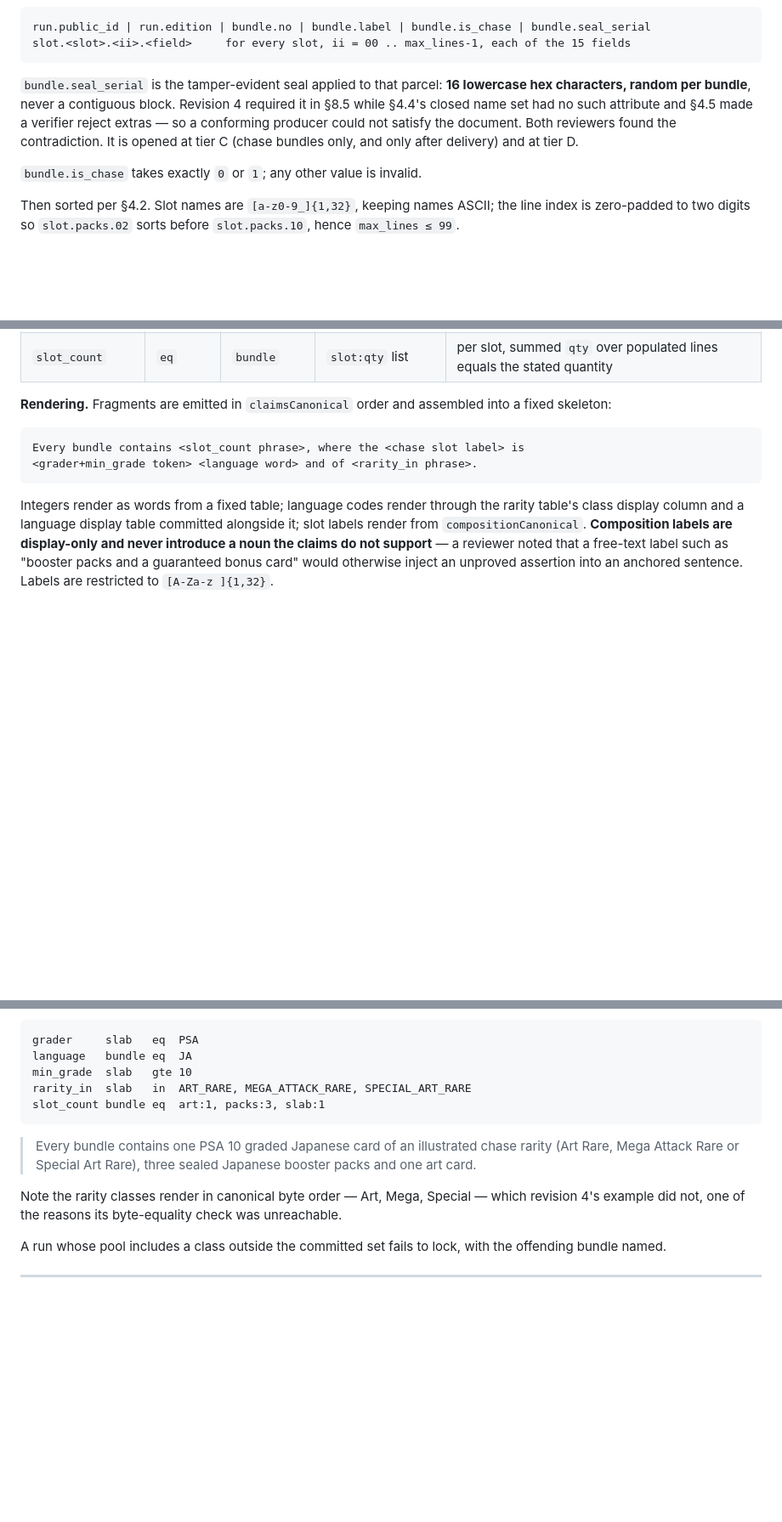
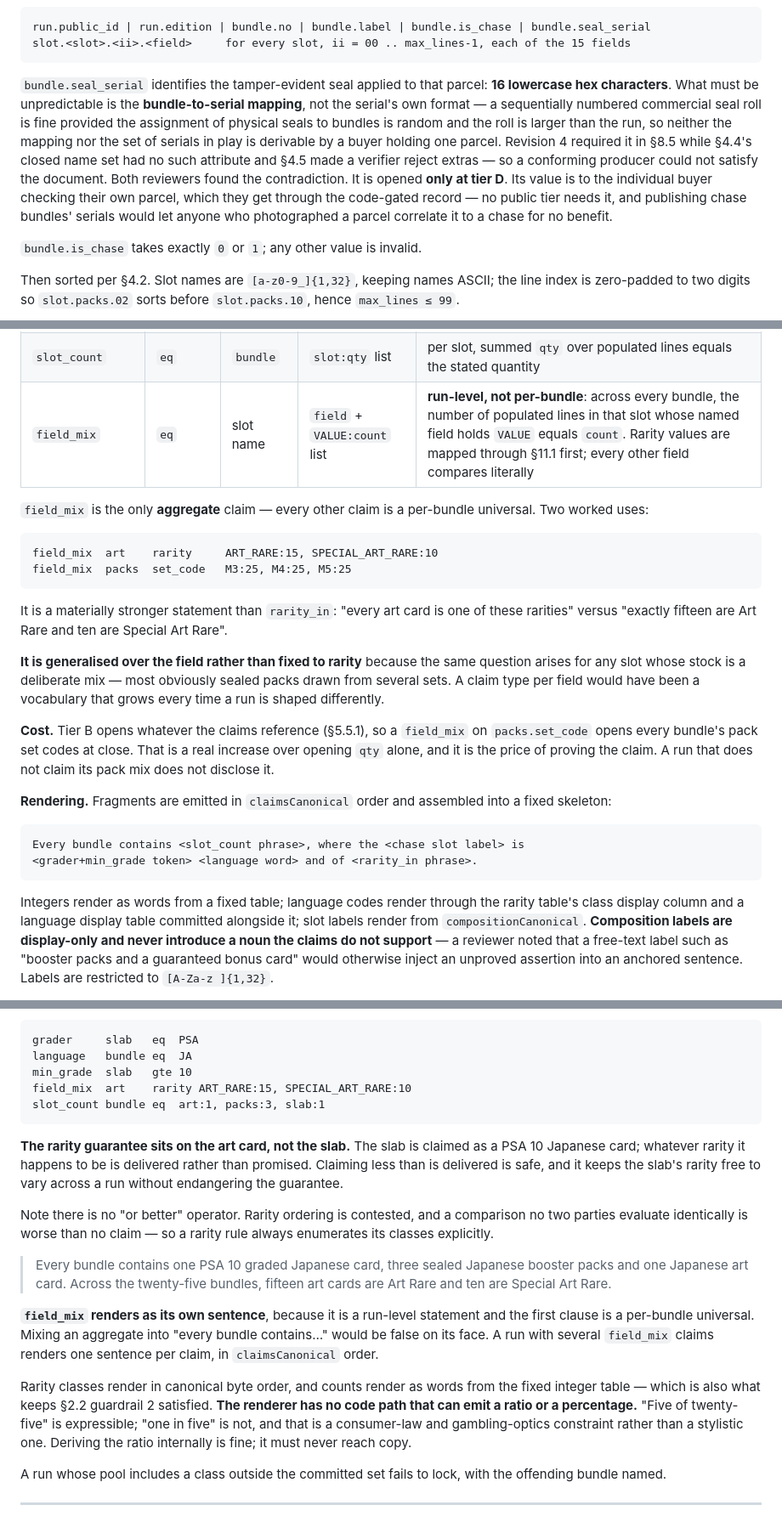
Before and after one commit to Marty-LFG/tcg-listing-tools, a Markdown page: docs/RUNS_PLAN.md, 3 parts joined by grey strips. Shown at 85% size. Drawn GitHub-style; blank space fills up the shorter version.

Commit message:
docs(runs): fold in the workflow walkthrough
Working through the physical process end to end found things the review rounds
could not, because they are not cryptographic questions -- they are questions
about what happens on a table with a roll of seals.

The ordering was wrong. Verification codes only exist once a run is locked, and
seal serials must be committed before it locks, so "print, pack, seal, lock" is
circular. Contents are now laid out and photographed unsealed BEFORE the lock,
where a wrong card is a manifest edit rather than an amendment and a new
published root.

rarity_mix became field_mix, because the same "exactly fifteen of these and ten
of those" question arises for packs drawn from several sets, and a claim type
per field is a vocabulary that grows every time a run is shaped differently.
one_of_each became distinct, because one-of-each means nothing when there are
five sets and three packs per bundle; the general rule is no repeats within a
bundle, and one-of-each falls out of it. The feasibility condition was checked
against brute force over a thousand small instances rather than reasoned about.

Stock can now be held for runs before any run exists, seals carry the serial
rather than just a number, and the code stays inside the parcel because a
courier can read anything printed on the outside.

Co-Authored-By: Claude Opus 5 <noreply@anthropic.com>

````diff
--- a/docs/RUNS_PLAN.md
+++ b/docs/RUNS_PLAN.md
@@ -277,11 +277,15 @@ run.public_id | run.edition | bundle.no | bundle.label | bundle.is_chase | bundl
 slot.<slot>.<ii>.<field>     for every slot, ii = 00 .. max_lines-1, each of the 15 fields
 ```
 
-`bundle.seal_serial` is the tamper-evident seal applied to that parcel: **16 lowercase hex characters,
-random per bundle**, never a contiguous block. Revision 4 required it in §8.5 while §4.4's closed name set
+`bundle.seal_serial` identifies the tamper-evident seal applied to that parcel: **16 lowercase hex
+characters**. What must be unpredictable is the **bundle-to-serial mapping**, not the serial's own format —
+a sequentially numbered commercial seal roll is fine provided the assignment of physical seals to bundles is
+random and the roll is larger than the run, so neither the mapping nor the set of serials in play is
+derivable by a buyer holding one parcel. Revision 4 required it in §8.5 while §4.4's closed name set
 had no such attribute and §4.5 made a verifier reject extras — so a conforming producer could not satisfy
-the document. Both reviewers found the contradiction. It is opened at tier C (chase bundles only, and only
-after delivery) and at tier D.
+the document. Both reviewers found the contradiction. It is opened **only at tier D**. Its value is to the individual buyer checking their own parcel, which they
+get through the code-gated record — no public tier needs it, and publishing chase bundles' serials would let
+anyone who photographed a parcel correlate it to a chase for no benefit.
 
 `bundle.is_chase` takes exactly `0` or `1`; any other value is invalid.
 
@@ -1784,6 +1804,26 @@ rather than ignore it — silence must fail closed, not open.
 | `rarity_in` | `in` | slot name | class set | every populated line's `rarity`, mapped through §11.1, is in the set |
 | `packs_language` | `eq` | slot name | language code | as `language`, scoped to that slot |
 | `slot_count` | `eq` | `bundle` | `slot:qty` list | per slot, summed `qty` over populated lines equals the stated quantity |
+| `field_mix` | `eq` | slot name | `field` + `VALUE:count` list | **run-level, not per-bundle**: across every bundle, the number of populated lines in that slot whose named field holds `VALUE` equals `count`. Rarity values are mapped through §11.1 first; every other field compares literally |
+
+`field_mix` is the only **aggregate** claim — every other claim is a per-bundle universal. Two worked
+uses:
+
+```
+field_mix  art    rarity     ART_RARE:15, SPECIAL_ART_RARE:10
+field_mix  packs  set_code   M3:25, M4:25, M5:25
+```
+
+It is a materially stronger statement than `rarity_in`: "every art card is one of these rarities" versus
+"exactly fifteen are Art Rare and ten are Special Art Rare".
+
+**It is generalised over the field rather than fixed to rarity** because the same question arises for any
+slot whose stock is a deliberate mix — most obviously sealed packs drawn from several sets. A claim type
+per field would have been a vocabulary that grows every time a run is shaped differently.
+
+**Cost.** Tier B opens whatever the claims reference (§5.5.1), so a `field_mix` on `packs.set_code` opens
+every bundle's pack set codes at close. That is a real increase over opening `qty` alone, and it is the
+price of proving the claim. A run that does not claim its pack mix does not disclose it.
 
 **Rendering.** Fragments are emitted in `claimsCanonical` order and assembled into a fixed skeleton:
 
@@ -1807,15 +1847,30 @@ The first edition's claims and the sentence they generate:
 grader     slab   eq  PSA
 language   bundle eq  JA
 min_grade  slab   gte 10
-rarity_in  slab   in  ART_RARE, MEGA_ATTACK_RARE, SPECIAL_ART_RARE
+field_mix  art    rarity ART_RARE:15, SPECIAL_ART_RARE:10
 slot_count bundle eq  art:1, packs:3, slab:1
 ```
 
-> Every bundle contains one PSA 10 graded Japanese card of an illustrated chase rarity (Art Rare, Mega
-> Attack Rare or Special Art Rare), three sealed Japanese booster packs and one art card.
-
-Note the rarity classes render in canonical byte order — Art, Mega, Special — which revision 4's example
-did not, one of the reasons its byte-equality check was unreachable.
+**The rarity guarantee sits on the art card, not the slab.** The slab is claimed as a PSA 10 Japanese
+card; whatever rarity it happens to be is delivered rather than promised. Claiming less than is delivered
+is safe, and it keeps the slab's rarity free to vary across a run without endangering the guarantee.
+
+Note there is no "or better" operator. Rarity ordering is contested, and a comparison no two parties
+evaluate identically is worse than no claim — so a rarity rule always enumerates its classes explicitly.
+
+> Every bundle contains one PSA 10 graded Japanese card, three sealed Japanese booster packs and one
+> Japanese art card. Across the twenty-five bundles, fifteen art cards are Art Rare and ten are Special
+> Art Rare.
+
+**`field_mix` renders as its own sentence**, because it is a run-level statement and the first clause is
+a per-bundle universal. Mixing an aggregate into "every bundle contains…" would be false on its face. A run
+with several `field_mix` claims renders one sentence per claim, in `claimsCanonical` order.
+
+Rarity classes render in canonical byte order, and counts render as words from the fixed integer table —
+which is also what keeps §2.2 guardrail 2 satisfied. **The renderer has no code path that can emit a ratio
+or a percentage.** "Five of twenty-five" is expressible; "one in five" is not, and that is a consumer-law
+and gambling-optics constraint rather than a stylistic one. Deriving the ratio internally is fine; it must
+never reach copy.
 
 A run whose pool includes a class outside the committed set fails to lock, with the offending bundle named.
 
````
Also changed, not shown: other parts of docs/RUNS_PLAN.md (+19 -3 lines).
